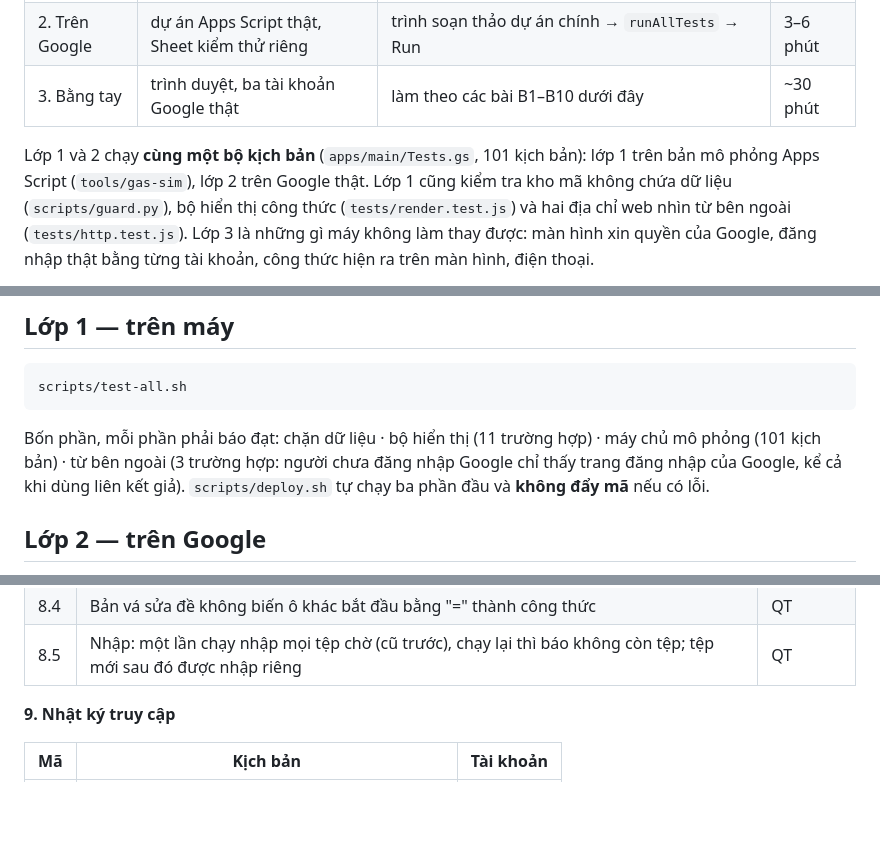
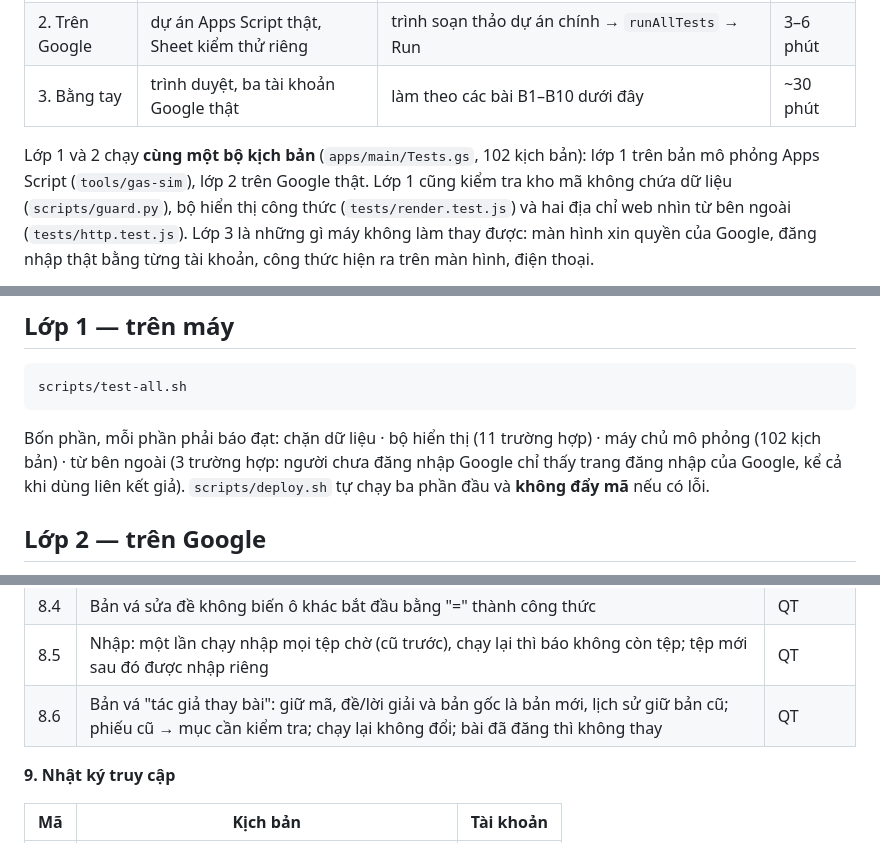
Before and after one commit to nghia71/pi-drkn, a Markdown page: docs/testing.md, 3 parts joined by grey strips. GitHub-like rendering; blank space fills up the shorter version.

````diff
--- a/docs/testing.md
+++ b/docs/testing.md
@@ -11,7 +11,7 @@ chỉ với quyền mà người đó có. Không phải để săn lỗi mới,
 | 2. Trên Google | dự án Apps Script thật, Sheet kiểm thử riêng | trình soạn thảo dự án chính → `runAllTests` → Run | 3–6 phút |
 | 3. Bằng tay | trình duyệt, ba tài khoản Google thật | làm theo các bài B1–B10 dưới đây | ~30 phút |
 
-Lớp 1 và 2 chạy **cùng một bộ kịch bản** (`apps/main/Tests.gs`, 101 kịch bản): lớp 1 trên bản mô phỏng Apps Script
+Lớp 1 và 2 chạy **cùng một bộ kịch bản** (`apps/main/Tests.gs`, 102 kịch bản): lớp 1 trên bản mô phỏng Apps Script
 (`tools/gas-sim`), lớp 2 trên Google thật. Lớp 1 cũng kiểm tra kho mã không chứa dữ liệu (`scripts/guard.py`),
 bộ hiển thị công thức (`tests/render.test.js`) và hai địa chỉ web nhìn từ bên ngoài (`tests/http.test.js`).
 Lớp 3 là những gì máy không làm thay được: màn hình xin quyền của Google, đăng nhập thật bằng từng tài khoản,
@@ -44,7 +44,7 @@ Mỗi tài khoản thử dùng một cửa sổ riêng tư riêng (Safari: File
 ```
 scripts/test-all.sh
 ```
-Bốn phần, mỗi phần phải báo đạt: chặn dữ liệu · bộ hiển thị (11 trường hợp) · máy chủ mô phỏng (101 kịch bản) ·
+Bốn phần, mỗi phần phải báo đạt: chặn dữ liệu · bộ hiển thị (11 trường hợp) · máy chủ mô phỏng (102 kịch bản) ·
 từ bên ngoài (3 trường hợp: người chưa đăng nhập Google chỉ thấy trang đăng nhập của Google, kể cả khi dùng liên kết giả).
 `scripts/deploy.sh` tự chạy ba phần đầu và **không đẩy mã** nếu có lỗi.
 
@@ -161,6 +161,7 @@ Khi nào chạy: sau mỗi lần `scripts/deploy.sh` có thay đổi phía máy
 | 8.3 | Bản vá không rõ chỗ sửa (0 hoặc nhiều chỗ khớp) thì báo lỗi, không đổi gì | QT |
 | 8.4 | Bản vá sửa đề không biến ô khác bắt đầu bằng "=" thành công thức | QT |
 | 8.5 | Nhập: một lần chạy nhập mọi tệp chờ (cũ trước), chạy lại thì báo không còn tệp; tệp mới sau đó được nhập riêng | QT |
+| 8.6 | Bản vá "tác giả thay bài": giữ mã, đề/lời giải và bản gốc là bản mới, lịch sử giữ bản cũ; phiếu cũ → mục cần kiểm tra; chạy lại không đổi; bài đã đăng thì không thay | QT |
 
 **9. Nhật ký truy cập**
 
````
Also changed, not shown: docs/setup.md (+2 -0 lines).
